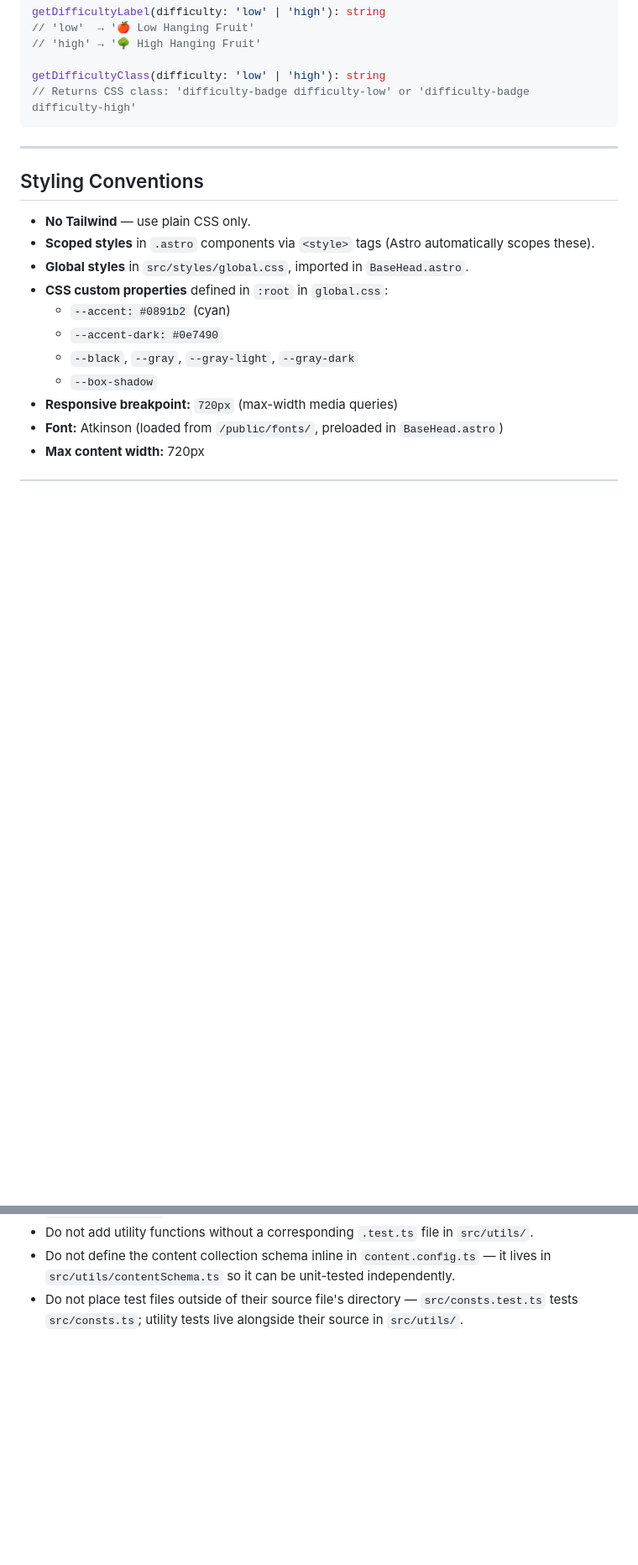
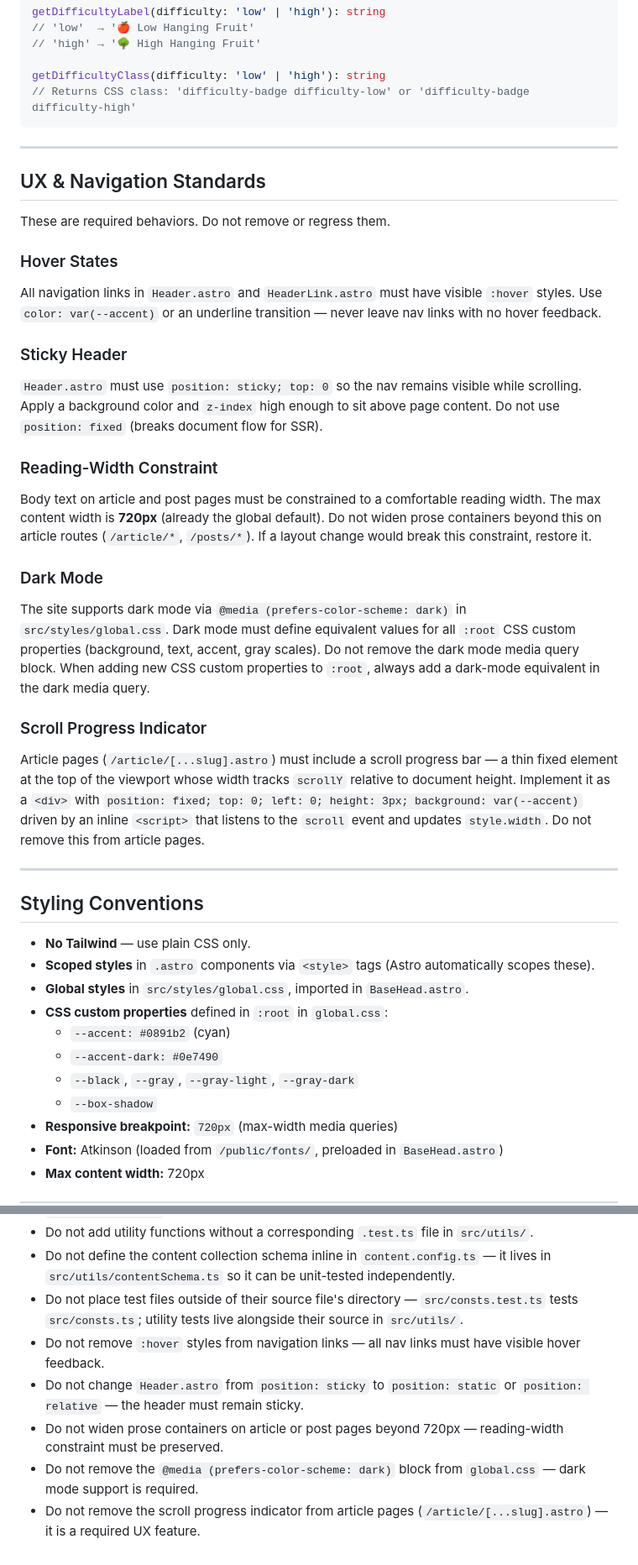
Before and after one commit to mryagerr/astro-blog-starter-template, a Markdown page: CLAUDE.md, 2 parts joined by grey strips. Shown at 84% size. Rendered like a GitHub page; blank space fills up the shorter version.

Commit message:
docs: add UX & Navigation Standards to CLAUDE.md
Documents five required UX behaviors (hover states, sticky header,
reading-width constraint, dark mode, scroll progress indicator) as
explicit requirements with implementation guidance and matching
guard rails in the "What Not to Do" section to prevent regression.

https://claude.ai/code/session_0173a1zFw9Zrm1ZmemYp7AG4

```diff
--- a/CLAUDE.md
+++ b/CLAUDE.md
@@ -278,6 +278,32 @@ getDifficultyClass(difficulty: 'low' | 'high'): string
 
 ---
 
+## UX & Navigation Standards
+
+These are required behaviors. Do not remove or regress them.
+
+### Hover States
+
+All navigation links in `Header.astro` and `HeaderLink.astro` must have visible `:hover` styles. Use `color: var(--accent)` or an underline transition — never leave nav links with no hover feedback.
+
+### Sticky Header
+
+`Header.astro` must use `position: sticky; top: 0` so the nav remains visible while scrolling. Apply a background color and `z-index` high enough to sit above page content. Do not use `position: fixed` (breaks document flow for SSR).
+
+### Reading-Width Constraint
+
+Body text on article and post pages must be constrained to a comfortable reading width. The max content width is **720px** (already the global default). Do not widen prose containers beyond this on article routes (`/article/*`, `/posts/*`). If a layout change would break this constraint, restore it.
+
+### Dark Mode
+
+The site supports dark mode via `@media (prefers-color-scheme: dark)` in `src/styles/global.css`. Dark mode must define equivalent values for all `:root` CSS custom properties (background, text, accent, gray scales). Do not remove the dark mode media query block. When adding new CSS custom properties to `:root`, always add a dark-mode equivalent in the dark media query.
+
+### Scroll Progress Indicator
+
+Article pages (`/article/[...slug].astro`) must include a scroll progress bar — a thin fixed element at the top of the viewport whose width tracks `scrollY` relative to document height. Implement it as a `<div>` with `position: fixed; top: 0; left: 0; height: 3px; background: var(--accent)` driven by an inline `<script>` that listens to the `scroll` event and updates `style.width`. Do not remove this from article pages.
+
+---
+
 ## Styling Conventions
 
 - **No Tailwind** — use plain CSS only.
@@ -398,3 +424,8 @@ The RSS feed at `/rss.xml` is generated from the `blog` collection only. If you
 - Do not add utility functions without a corresponding `.test.ts` file in `src/utils/`.
 - Do not define the content collection schema inline in `content.config.ts` — it lives in `src/utils/contentSchema.ts` so it can be unit-tested independently.
 - Do not place test files outside of their source file's directory — `src/consts.test.ts` tests `src/consts.ts`; utility tests live alongside their source in `src/utils/`.
+- Do not remove `:hover` styles from navigation links — all nav links must have visible hover feedback.
+- Do not change `Header.astro` from `position: sticky` to `position: static` or `position: relative` — the header must remain sticky.
+- Do not widen prose containers on article or post pages beyond 720px — reading-width constraint must be preserved.
+- Do not remove the `@media (prefers-color-scheme: dark)` block from `global.css` — dark mode support is required.
+- Do not remove the scroll progress indicator from article pages (`/article/[...slug].astro`) — it is a required UX feature.
```
